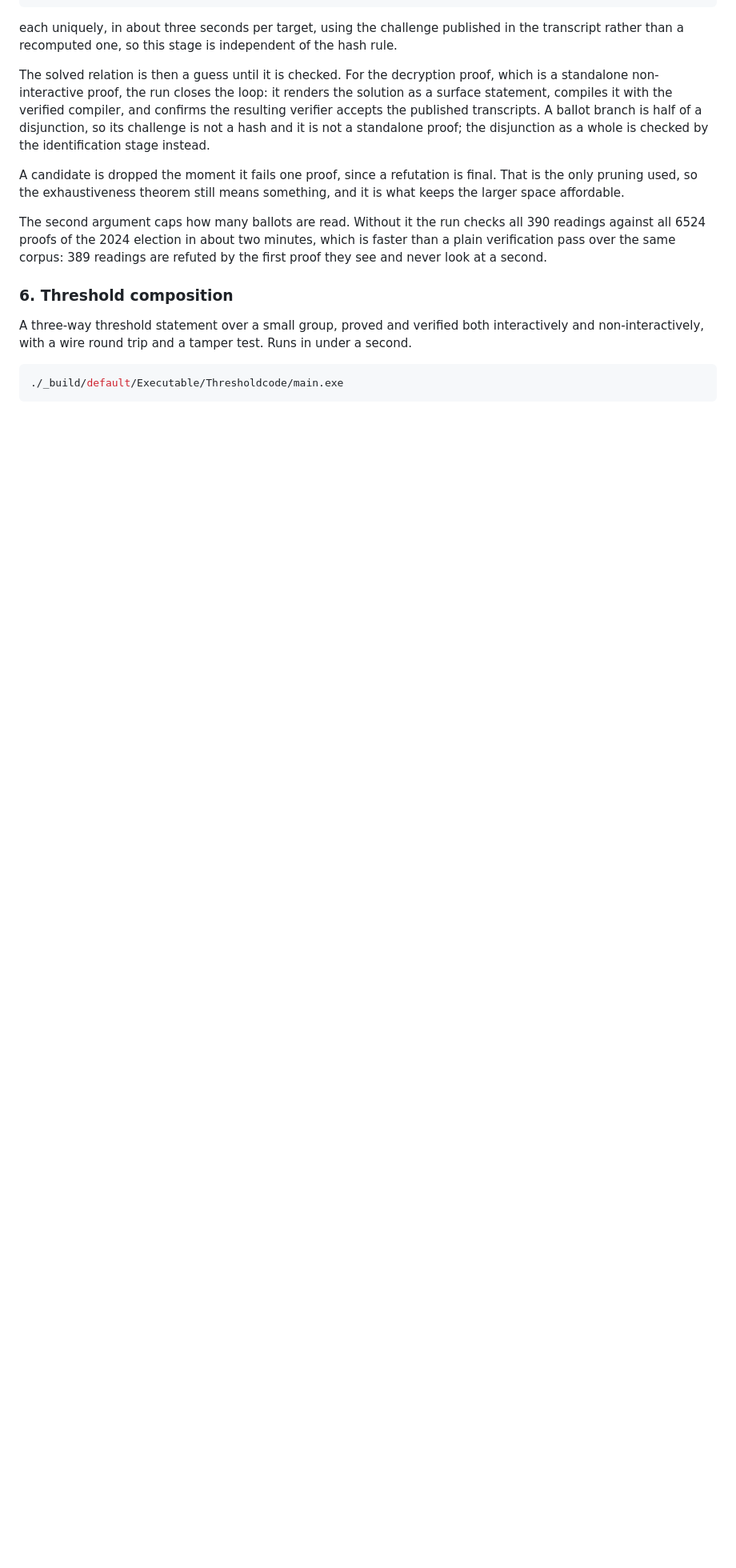
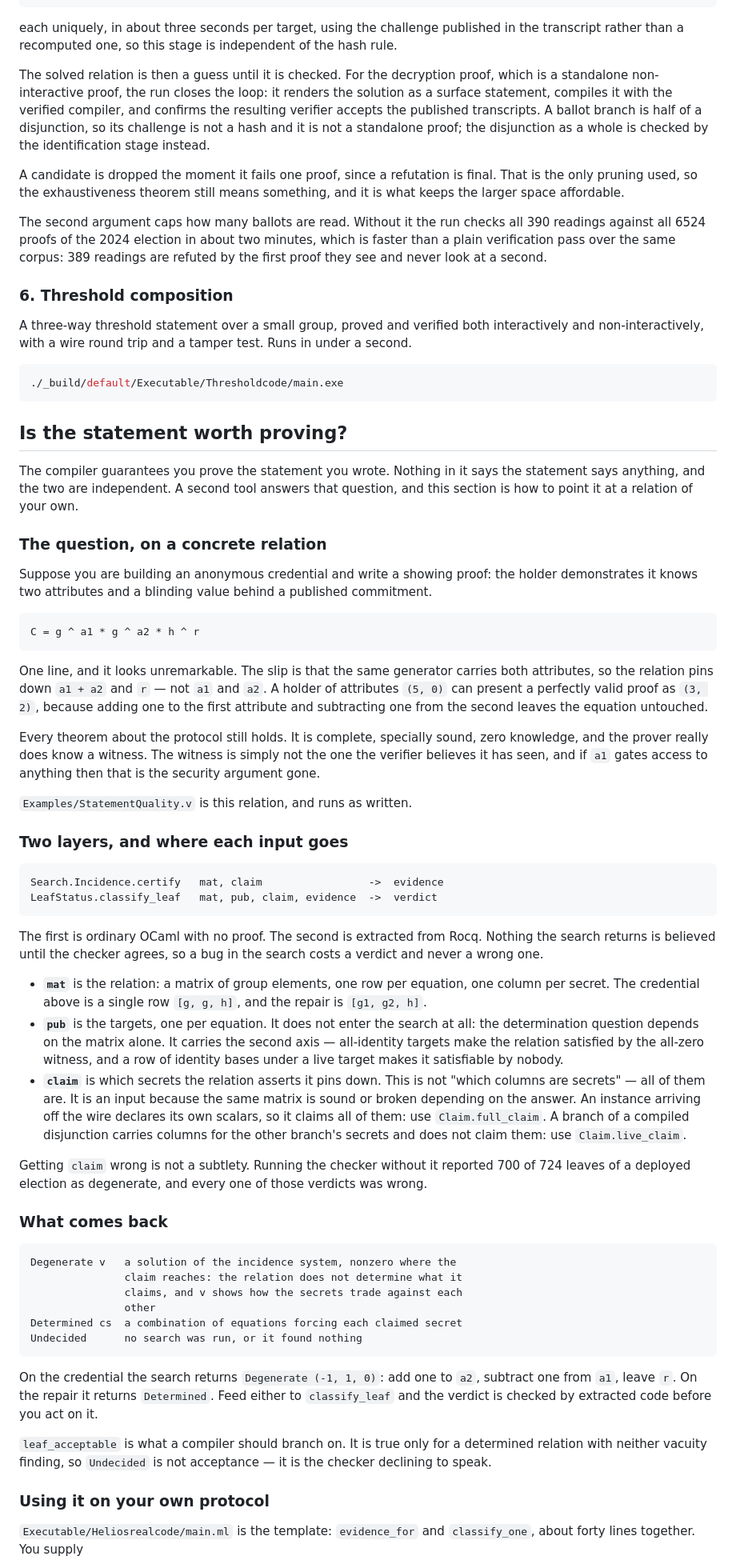
Before and after one commit to mukeshtiwari/SigmaLang, a Markdown page: README.md, the part around one of its changes. Shown at 80% size. Rendered like a GitHub page; blank space fills up the shorter version.

Commit message:
Explain the statement checker in the README, on a relation
The README covered the compiler and said nothing about the second
tool, which answers a different question: not whether the protocol
proves the statement, but whether the statement was worth proving.

It is explained on a credential showing proof that puts both
attributes on the same generator, so it pins down their sum rather
than each, and a holder of (5, 0) can present as (3, 2).  Every
theorem about the protocol still holds; the witness is just not the
one the verifier believes it has seen.

The section says where each of the three inputs goes, which is not
obvious: the relation and the claim drive the search, and the targets
never enter it, because determination depends on the matrix alone
while the targets carry the vacuity axis.  It also says plainly that
the claim is not a list of which columns are secrets but of which
secrets the relation asserts it pins down, and what omitting it cost
us: 700 of 724 leaves of a deployed election reported degenerate, all
of them wrongly.

````diff
--- a/README.md
+++ b/README.md
@@ -266,3 +266,91 @@ tamper test. Runs in under a second.
 ./_build/default/Executable/Thresholdcode/main.exe
 ```
 
+## Is the statement worth proving?
+
+The compiler guarantees you prove the statement you wrote. Nothing in
+it says the statement says anything, and the two are independent. A
+second tool answers that question, and this section is how to point it
+at a relation of your own.
+
+### The question, on a concrete relation
+
+Suppose you are building an anonymous credential and write a showing
+proof: the holder demonstrates it knows two attributes and a blinding
+value behind a published commitment.
+
+```
+C = g ^ a1 * g ^ a2 * h ^ r
+```
+
+One line, and it looks unremarkable. The slip is that the same
+generator carries both attributes, so the relation pins down `a1 + a2`
+and `r` — not `a1` and `a2`. A holder of attributes `(5, 0)` can
+present a perfectly valid proof as `(3, 2)`, because adding one to the
+first attribute and subtracting one from the second leaves the
+equation untouched.
+
+Every theorem about the protocol still holds. It is complete,
+specially sound, zero knowledge, and the prover really does know a
+witness. The witness is simply not the one the verifier believes it has
+seen, and if `a1` gates access to anything then that is the security
+argument gone.
+
+`Examples/StatementQuality.v` is this relation, and runs as written.
+
+### Two layers, and where each input goes
+
+```
+Search.Incidence.certify   mat, claim                 ->  evidence
+LeafStatus.classify_leaf   mat, pub, claim, evidence  ->  verdict
+```
+
+The first is ordinary OCaml with no proof. The second is extracted
+from Rocq. Nothing the search returns is believed until the checker
+agrees, so a bug in the search costs a verdict and never a wrong one.
+
+- **`mat`** is the relation: a matrix of group elements, one row per
+  equation, one column per secret. The credential above is a single
+  row `[g, g, h]`, and the repair is `[g1, g2, h]`.
+- **`pub`** is the targets, one per equation. It does not enter the
+  search at all: the determination question depends on the matrix
+  alone. It carries the second axis — all-identity targets make the
+  relation satisfied by the all-zero witness, and a row of identity
+  bases under a live target makes it satisfiable by nobody.
+- **`claim`** is which secrets the relation asserts it pins down. This
+  is not "which columns are secrets" — all of them are. It is an input
+  because the same matrix is sound or broken depending on the answer.
+  An instance arriving off the wire declares its own scalars, so it
+  claims all of them: use `Claim.full_claim`. A branch of a compiled
+  disjunction carries columns for the other branch's secrets and does
+  not claim them: use `Claim.live_claim`.
+
+Getting `claim` wrong is not a subtlety. Running the checker without
+it reported 700 of 724 leaves of a deployed election as degenerate,
+and every one of those verdicts was wrong.
+
+### What comes back
+
+```
+Degenerate v   a solution of the incidence system, nonzero where the
+               claim reaches: the relation does not determine what it
+               claims, and v shows how the secrets trade against each
+               other
+Determined cs  a combination of equations forcing each claimed secret
+Undecided      no search was run, or it found nothing
+```
+
+On the credential the search returns `Degenerate (-1, 1, 0)`: add one
+to `a2`, subtract one from `a1`, leave `r`. On the repair it returns
+`Determined`. Feed either to `classify_leaf` and the verdict is
+checked by extracted code before you act on it.
+
+`leaf_acceptable` is what a compiler should branch on. It is true only
+for a determined relation with neither vacuity finding, so `Undecided`
+is not acceptance — it is the checker declining to speak.
+
+### Using it on your own protocol
+
+`Executable/Heliosrealcode/main.ml` is the template: `evidence_for`
+and `classify_one`, about forty lines together. You supply
+
````
Also changed, not shown: other parts of README.md (+16 -0 lines).
